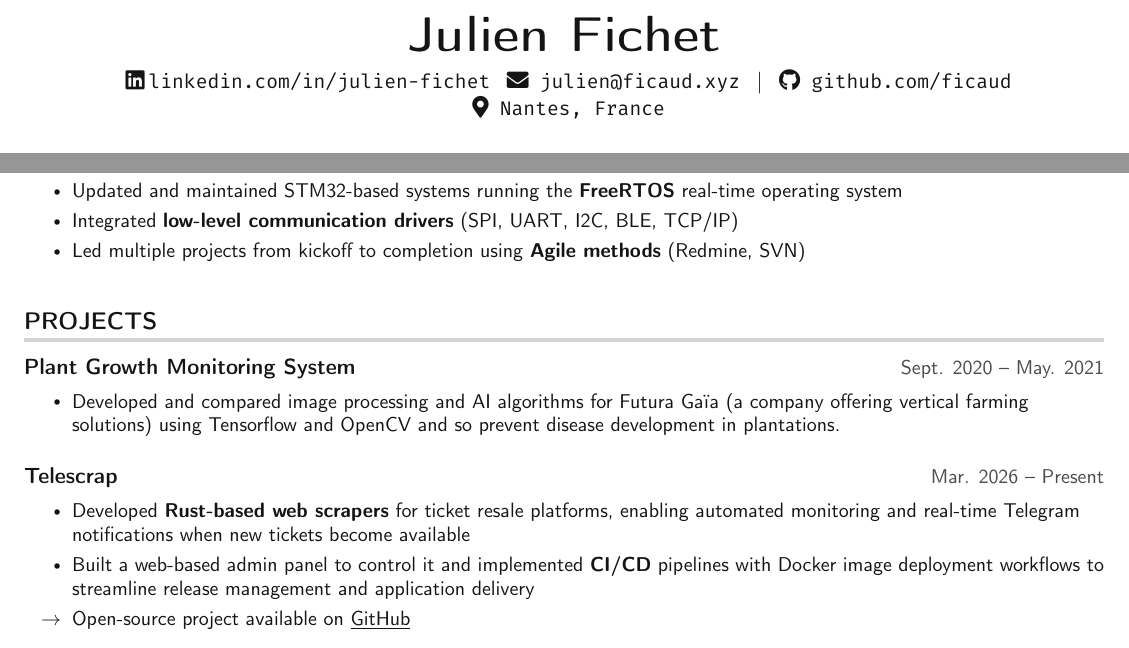
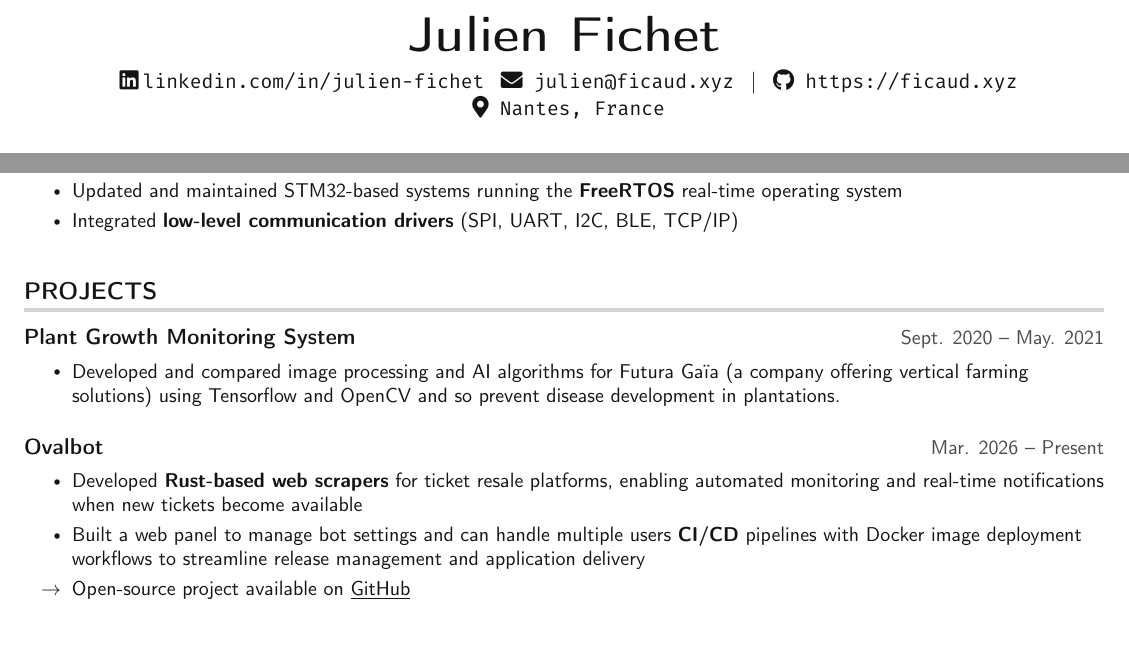
Before and after one commit to busymoood/my-portfolio, a LaTeX CV (latex/my_cv.tex): two parts of the page, joined at a grey line, cut so that both start at the same text. Compiled offline with pdfLaTeX.

Commit message:
changed(resume.tex): telescrap becomes ovalbot
Some more clean, link changes (to my personal portfolio
website) and cleanup stuff that makes no more sense.

```diff
--- a/latex/my_cv.tex
+++ b/latex/my_cv.tex
@@ -138,7 +138,7 @@
     \textbf{\Huge Julien Fichet} \\ \vspace{5pt}
     \hspace{1pt} \faLinkedin \hspace{2pt}\href{https://linkedin.com/in/julien-fichet}{\texttt{linkedin.com/in/julien-fichet}}
     \hspace{1pt} \faEnvelope \hspace{2pt} \texttt{julien@ficaud.xyz} \hspace{1pt} $|$
-    \hspace{1pt} \faGithub \hspace{2pt} \href{https://github.com/ficaud}{\texttt{github.com/ficaud}} \\
+    \hspace{1pt} \faGithub \hspace{2pt} \href{https://ficaud.xyz}{\texttt{https://ficaud.xyz}} \\
     \hspace{1pt} \faMapMarker* \hspace{2pt}\texttt{Nantes, France}
     \\ \vspace{-3pt}
 \end{center}
@@ -163,7 +163,6 @@
         \resumeItem{Developed \textbf{bare-metal firmware} on PIC18 and ESP32 targets for IoT projects}
         \resumeItem{Updated and maintained STM32-based systems running the \textbf{FreeRTOS} real-time operating system}
         \resumeItem{Integrated \textbf{low-level communication drivers} (SPI, UART, I2C, BLE, TCP/IP)}
-        \resumeItem{Led multiple projects from kickoff to completion using \textbf{Agile methods} (Redmine, SVN)}
 
     \resumeItemListEnd
 
@@ -182,11 +181,11 @@ farming solutions) using Tensorflow and OpenCV and so prevent disease developmen
           \resumeItemListEnd
 
       \resumeProjectHeading
-          {\textbf{Telescrap}}{Mar. 2026 -- Present}
+          {\textbf{Ovalbot}}{Mar. 2026 -- Present}
           \resumeItemListStart
-            \resumeItem{Developed \textbf{Rust-based web scrapers} for ticket resale platforms, enabling automated monitoring and real-time Telegram notifications when new tickets become available}
-            \resumeItem{Built a web-based admin panel to control it and implemented \textbf{CI/CD} pipelines with Docker image deployment workflows to streamline release management and application delivery}
-            \resumeArrowItem{Open-source project available on \href{https://github.com/ficaud/telescrap-sr}{\myuline {GitHub}}}
+            \resumeItem{Developed \textbf{Rust-based web scrapers} for ticket resale platforms, enabling automated monitoring and real-time notifications when new tickets become available}
+            \resumeItem{Built a web panel to manage bot settings and can handle multiple users \textbf{CI/CD} pipelines with Docker image deployment workflows to streamline release management and application delivery}
+            \resumeArrowItem{Open-source project available on \href{https://github.com/ficaud/Ovalbot}{\myuline {GitHub}}}
             \resumeItemListEnd
 
     \resumeSubHeadingListEnd
```
